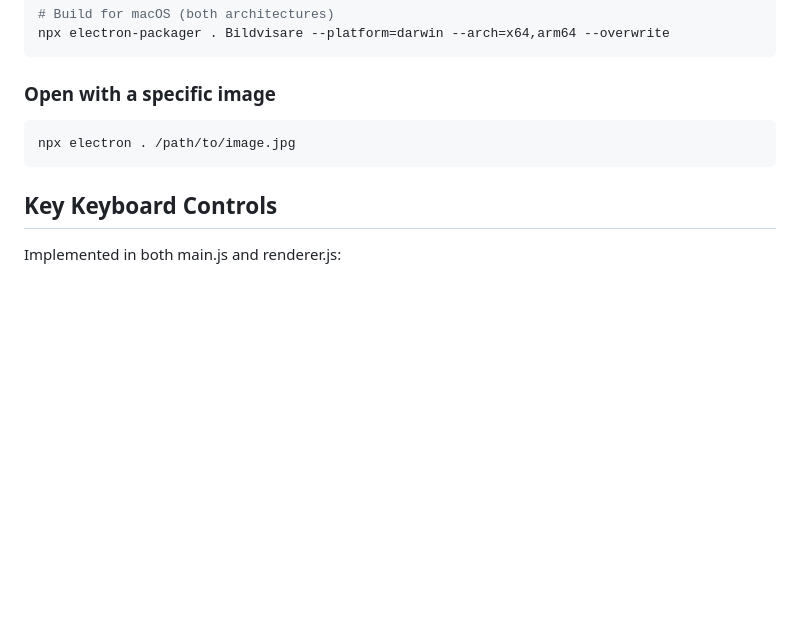
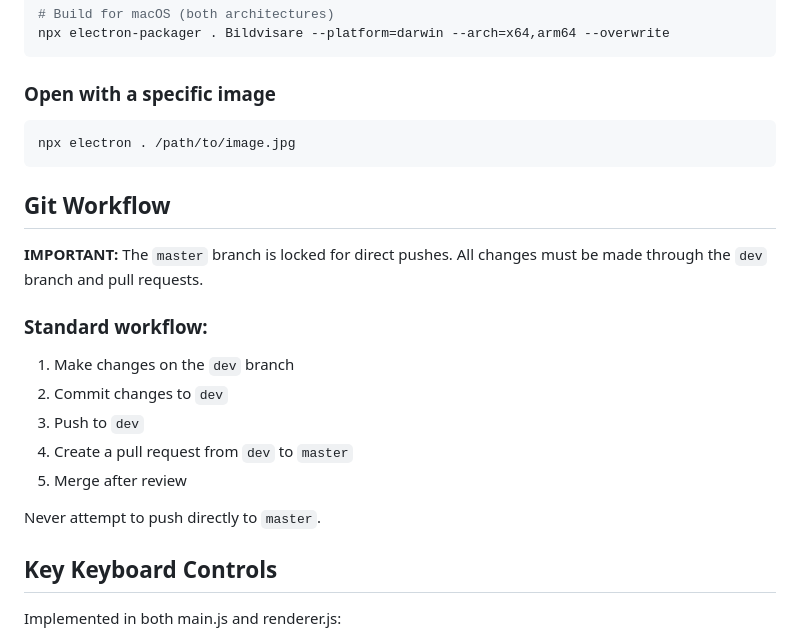
Before and after one commit to krissen/bildvisare, a Markdown page: CLAUDE.md, the part around the change. GitHub-like rendering; blank space fills up the shorter version.

Commit message:
(CLAUDE.md) Lägg till git-arbetsflöde för master/dev-brancher
Dokumenterar att master är låst för direkta pushes och att alla
ändringar måste göras via dev-grenen och pull requests.

````diff
--- a/CLAUDE.md
+++ b/CLAUDE.md
@@ -58,6 +58,19 @@ npx electron-packager . Bildvisare --platform=darwin --arch=x64,arm64 --overwrit
 npx electron . /path/to/image.jpg
 ```
 
+## Git Workflow
+
+**IMPORTANT:** The `master` branch is locked for direct pushes. All changes must be made through the `dev` branch and pull requests.
+
+### Standard workflow:
+1. Make changes on the `dev` branch
+2. Commit changes to `dev`
+3. Push to `dev`
+4. Create a pull request from `dev` to `master`
+5. Merge after review
+
+Never attempt to push directly to `master`.
+
 ## Key Keyboard Controls
 
 Implemented in both main.js and renderer.js:
````
